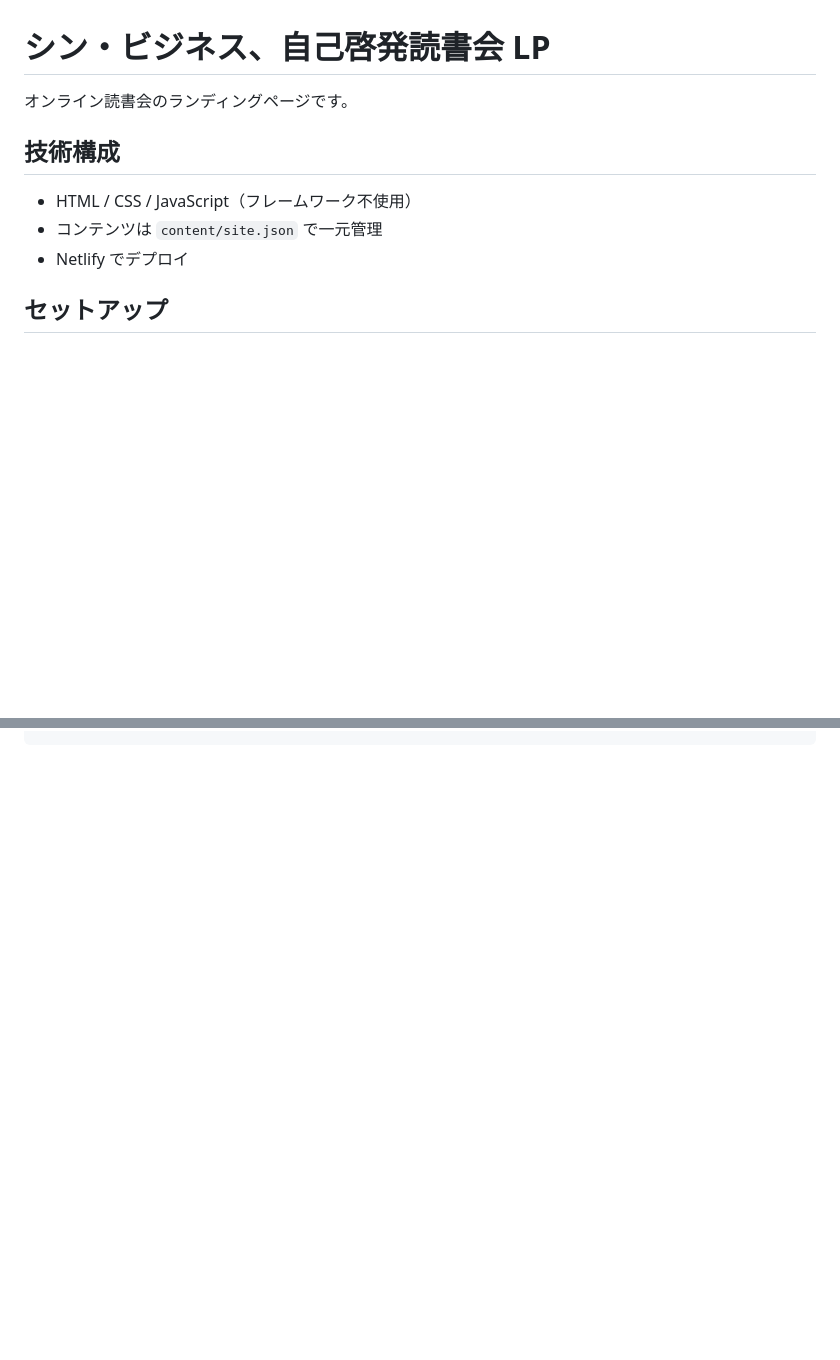
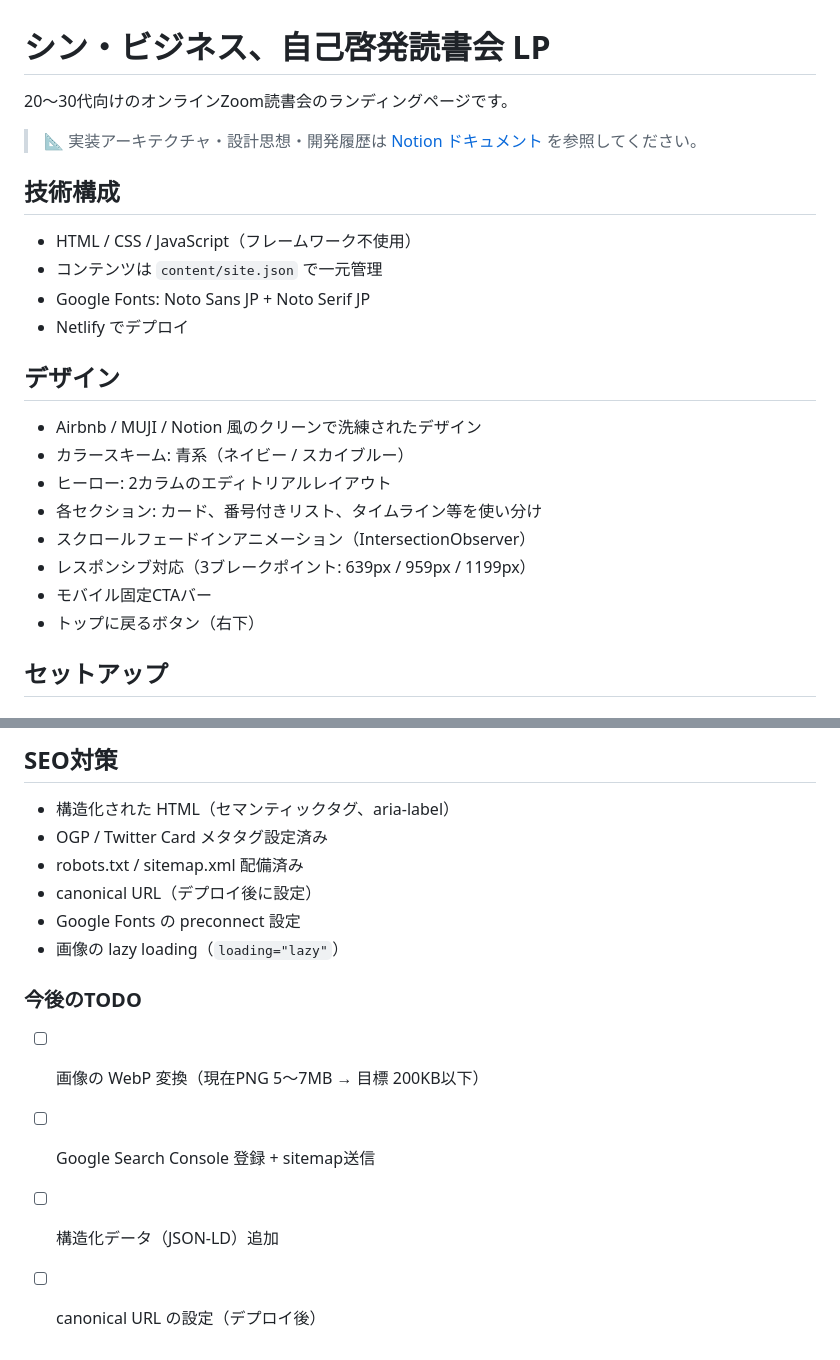
Before and after one commit to dan-yuta/reading-club-hp, a Markdown page: README.md, 2 parts joined by grey strips. Drawn GitHub-style; blank space fills up the shorter version.

````diff
--- a/README.md
+++ b/README.md
@@ -1,12 +1,26 @@
 # シン・ビジネス、自己啓発読書会 LP
 
-オンライン読書会のランディングページです。
+20〜30代向けのオンラインZoom読書会のランディングページです。
+
+> 📐 実装アーキテクチャ・設計思想・開発履歴は [Notion ドキュメント](https://www.notion.so/LP-3094fafd667380bdab76eb2f9a114189) を参照してください。
 
 ## 技術構成
 
 - HTML / CSS / JavaScript（フレームワーク不使用）
 - コンテンツは `content/site.json` で一元管理
+- Google Fonts: Noto Sans JP + Noto Serif JP
 - Netlify でデプロイ
+
+## デザイン
+
+- Airbnb / MUJI / Notion 風のクリーンで洗練されたデザイン
+- カラースキーム: 青系（ネイビー / スカイブルー）
+- ヒーロー: 2カラムのエディトリアルレイアウト
+- 各セクション: カード、番号付きリスト、タイムライン等を使い分け
+- スクロールフェードインアニメーション（IntersectionObserver）
+- レスポンシブ対応（3ブレークポイント: 639px / 959px / 1199px）
+- モバイル固定CTAバー
+- トップに戻るボタン（右下）
 
 ## セットアップ
 
@@ -83 +122,17 @@
 ```
+
+## SEO対策
+
+- 構造化された HTML（セマンティックタグ、aria-label）
+- OGP / Twitter Card メタタグ設定済み
+- robots.txt / sitemap.xml 配備済み
+- canonical URL（デプロイ後に設定）
+- Google Fonts の preconnect 設定
+- 画像の lazy loading（`loading="lazy"`）
+
+### 今後のTODO
+
+- [ ] 画像の WebP 変換（現在PNG 5〜7MB → 目標 200KB以下）
+- [ ] Google Search Console 登録 + sitemap送信
+- [ ] 構造化データ（JSON-LD）追加
+- [ ] canonical URL の設定（デプロイ後）
````
Also changed, not shown: other parts of README.md (+40 -15 lines).
